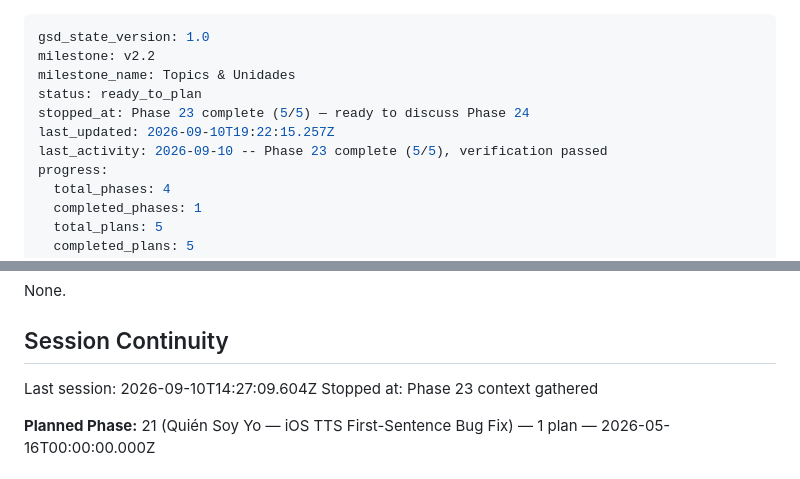
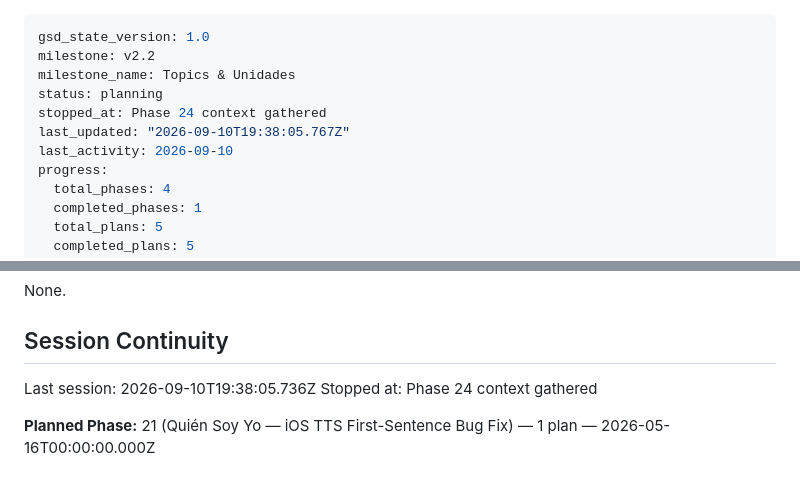
Before and after one commit to adriemel/tap-to-vocab, a Markdown page: .planning/STATE.md, 2 parts joined by grey strips. Drawn GitHub-style.

Commit message:
docs(state): record phase 24 context session

```diff
--- a/.planning/STATE.md
+++ b/.planning/STATE.md
@@ -2,10 +2,10 @@
 gsd_state_version: 1.0
 milestone: v2.2
 milestone_name: Topics & Unidades
-status: ready_to_plan
-stopped_at: Phase 23 complete (5/5) — ready to discuss Phase 24
-last_updated: 2026-09-10T19:22:15.257Z
-last_activity: 2026-09-10 -- Phase 23 complete (5/5), verification passed
+status: planning
+stopped_at: Phase 24 context gathered
+last_updated: "2026-09-10T19:38:05.767Z"
+last_activity: 2026-09-10
 progress:
   total_phases: 4
   completed_phases: 1
@@ -59,8 +59,8 @@ None.
 
 ## Session Continuity
 
-Last session: 2026-09-10T14:27:09.604Z
-Stopped at: Phase 23 context gathered
+Last session: 2026-09-10T19:38:05.736Z
+Stopped at: Phase 24 context gathered
 
 **Planned Phase:** 21 (Quién Soy Yo — iOS TTS First-Sentence Bug Fix) — 1 plan — 2026-05-16T00:00:00.000Z
 
```
